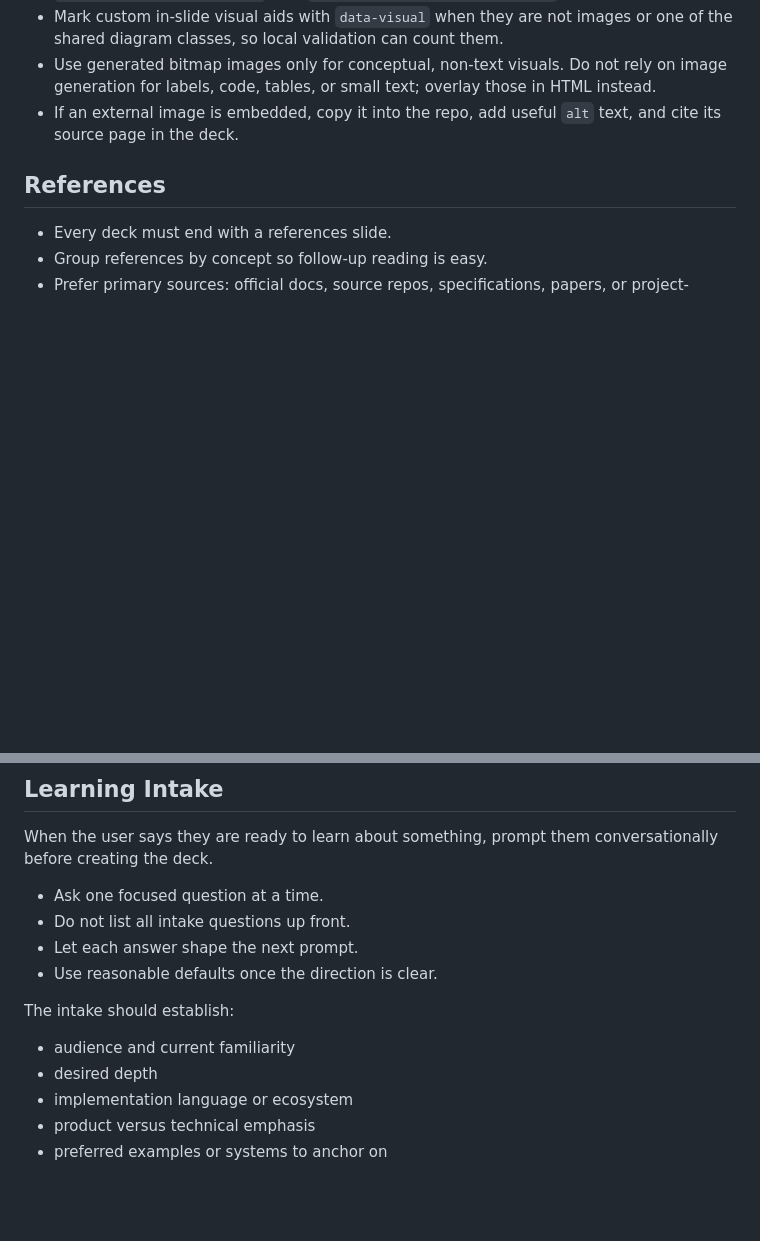
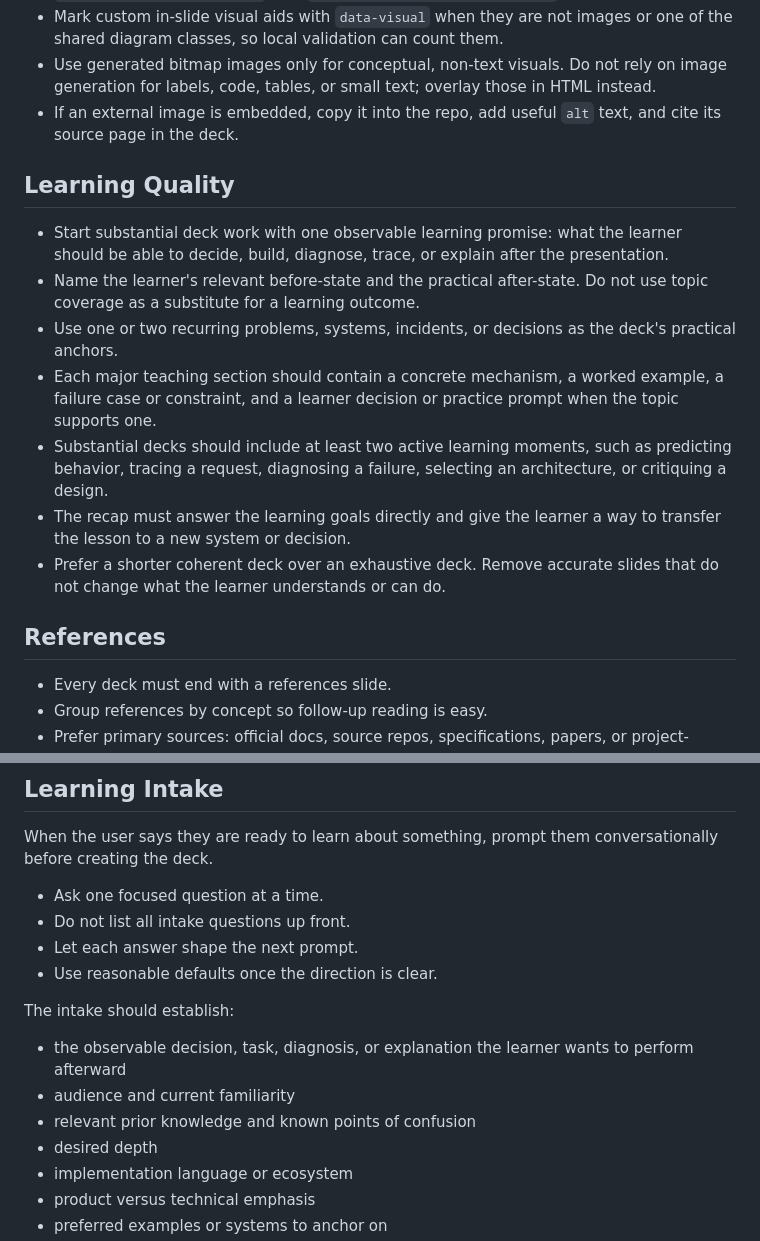
Before and after one commit to alexbevi/learn, a Markdown page: AGENTS.md, 2 parts joined by grey strips. Rendered like a GitHub page; blank space fills up the shorter version.

Commit message:
docs: define learning quality contract

```diff
--- a/AGENTS.md
+++ b/AGENTS.md
@@ -62,6 +62,26 @@ the source of truth.
 - If an external image is embedded, copy it into the repo, add useful `alt`
   text, and cite its source page in the deck.
 
+## Learning Quality
+
+- Start substantial deck work with one observable learning promise: what the
+  learner should be able to decide, build, diagnose, trace, or explain after
+  the presentation.
+- Name the learner's relevant before-state and the practical after-state. Do
+  not use topic coverage as a substitute for a learning outcome.
+- Use one or two recurring problems, systems, incidents, or decisions as the
+  deck's practical anchors.
+- Each major teaching section should contain a concrete mechanism, a worked
+  example, a failure case or constraint, and a learner decision or practice
+  prompt when the topic supports one.
+- Substantial decks should include at least two active learning moments, such
+  as predicting behavior, tracing a request, diagnosing a failure, selecting an
+  architecture, or critiquing a design.
+- The recap must answer the learning goals directly and give the learner a way
+  to transfer the lesson to a new system or decision.
+- Prefer a shorter coherent deck over an exhaustive deck. Remove accurate
+  slides that do not change what the learner understands or can do.
+
 ## References
 
 - Every deck must end with a references slide.
@@ -106,7 +126,10 @@ conversationally before creating the deck.
 
 The intake should establish:
 
+- the observable decision, task, diagnosis, or explanation the learner wants
+  to perform afterward
 - audience and current familiarity
+- relevant prior knowledge and known points of confusion
 - desired depth
 - implementation language or ecosystem
 - product versus technical emphasis
```
Also changed, not shown: README.md (+6 -2 lines), 1 other file.
